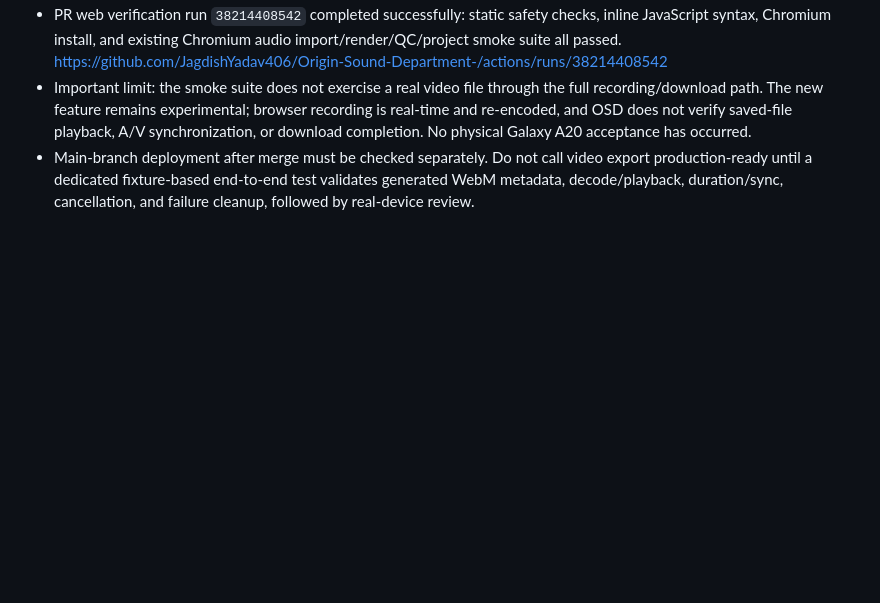
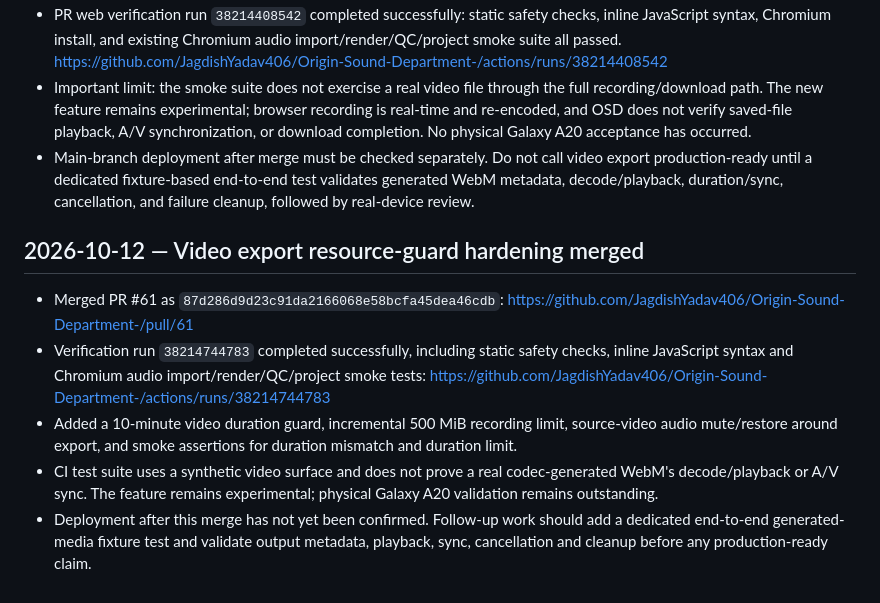
Before and after one commit to JagdishYadav406/Origin-Sound-Department-, a Markdown page: OSD_WEB_PROGRESS.md, the part around the change. GitHub-like rendering; blank space fills up the shorter version.

Commit message:
Record video export resource guard checkpoint

```diff
--- a/OSD_WEB_PROGRESS.md
+++ b/OSD_WEB_PROGRESS.md
@@ -219,3 +219,12 @@
 - PR web verification run `38214408542` completed successfully: static safety checks, inline JavaScript syntax, Chromium install, and existing Chromium audio import/render/QC/project smoke suite all passed. https://github.com/JagdishYadav406/Origin-Sound-Department-/actions/runs/38214408542
 - Important limit: the smoke suite does not exercise a real video file through the full recording/download path. The new feature remains experimental; browser recording is real-time and re-encoded, and OSD does not verify saved-file playback, A/V synchronization, or download completion. No physical Galaxy A20 acceptance has occurred.
 - Main-branch deployment after merge must be checked separately. Do not call video export production-ready until a dedicated fixture-based end-to-end test validates generated WebM metadata, decode/playback, duration/sync, cancellation, and failure cleanup, followed by real-device review.
+
+
+## 2026-10-12 — Video export resource-guard hardening merged
+
+- Merged PR #61 as `87d286d9d23c91da2166068e58bcfa45dea46cdb`: https://github.com/JagdishYadav406/Origin-Sound-Department-/pull/61
+- Verification run `38214744783` completed successfully, including static safety checks, inline JavaScript syntax and Chromium audio import/render/QC/project smoke tests: https://github.com/JagdishYadav406/Origin-Sound-Department-/actions/runs/38214744783
+- Added a 10-minute video duration guard, incremental 500 MiB recording limit, source-video audio mute/restore around export, and smoke assertions for duration mismatch and duration limit.
+- CI test suite uses a synthetic video surface and does not prove a real codec-generated WebM's decode/playback or A/V sync. The feature remains experimental; physical Galaxy A20 validation remains outstanding.
+- Deployment after this merge has not yet been confirmed. Follow-up work should add a dedicated end-to-end generated-media fixture test and validate output metadata, playback, sync, cancellation and cleanup before any production-ready claim.
```
